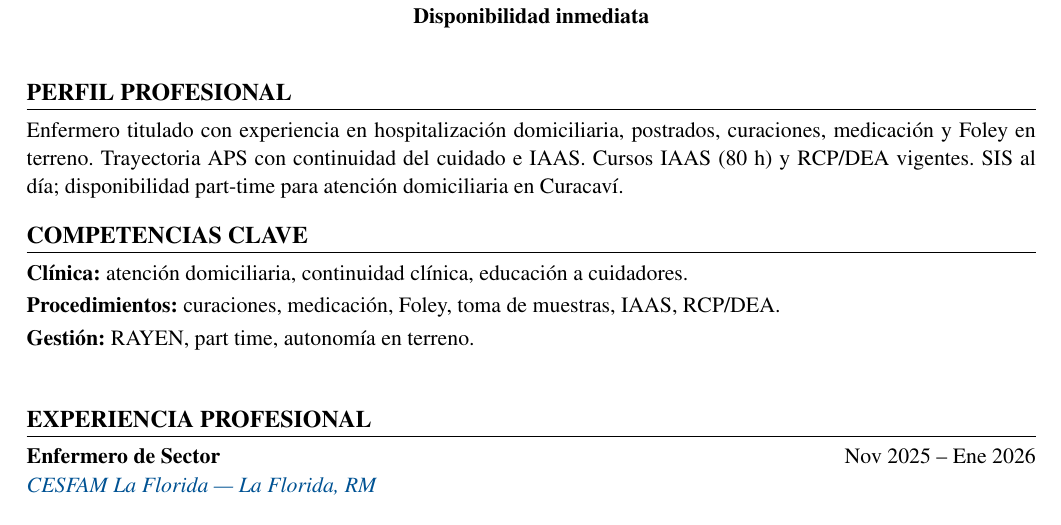
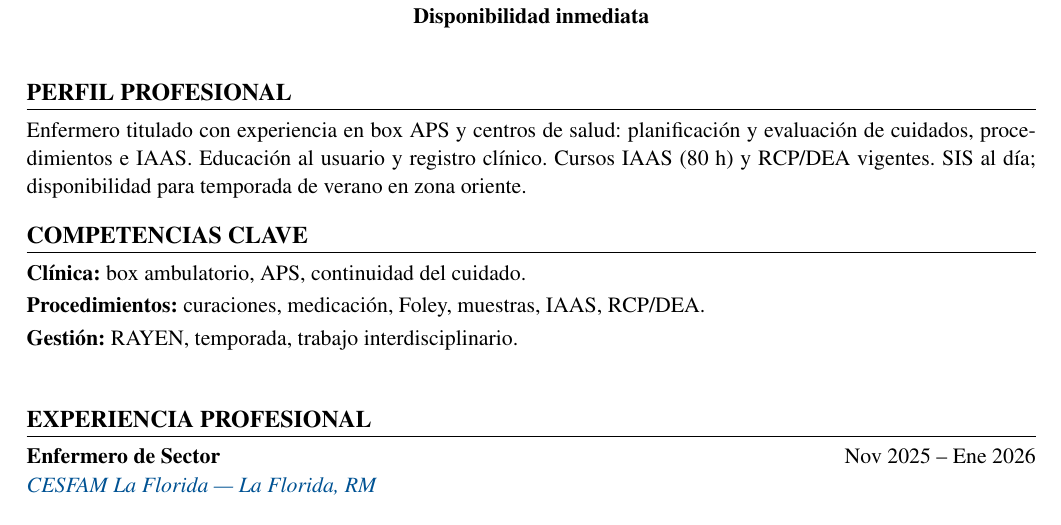
Before and after one commit to guillermoprojaslema/Agarra-la-Pallapp, a LaTeX CV (CV_Axel_Pfingsten_Arpe.tex): part of page 1 of 2, cut so that both start at the same text. Compiled offline with pdfLaTeX.

Commit message:
Adaptar CV Harvard a OF-20261113-04: Enfermera(o)s Clínica(o)s Temporada Verano — UC CHRISTUS (zona oriente).
Partiendo de CV_Base.docx; perfil y bullets alineados a la oferta.

```diff
--- a/CV_Axel_Pfingsten_Arpe.tex
+++ b/CV_Axel_Pfingsten_Arpe.tex
@@ -20,7 +20,7 @@
   linkcolor=linkblue,
   pdfauthor={Axel Pfingsten Arpe},
   pdftitle={Curriculum Vitae — Axel Pfingsten Arpe},
-  pdfsubject={Enfermero Profesional — Atención domiciliaria / part time}
+  pdfsubject={Enfermero Profesional — Clínico ambulatorio / temporada}
 }
 
 \pagestyle{empty}
@@ -62,13 +62,13 @@
 
 %========== PERFIL ==========
 \section{Perfil profesional}
-Enfermero titulado con experiencia en hospitalización domiciliaria, postrados, curaciones, medicación y Foley en terreno. Trayectoria APS con continuidad del cuidado e IAAS. Cursos IAAS (80~h) y RCP/DEA vigentes. SIS al día; disponibilidad part-time para atención domiciliaria en Curacaví.
+Enfermero titulado con experiencia en box APS y centros de salud: planificación y evaluación de cuidados, procedimientos e IAAS. Educación al usuario y registro clínico. Cursos IAAS (80~h) y RCP/DEA vigentes. SIS al día; disponibilidad para temporada de verano en zona oriente.
 
 %========== COMPETENCIAS ==========
 \section{Competencias clave}
-\textbf{Clínica:} atención domiciliaria, continuidad clínica, educación a cuidadores.\\[2pt]
-\textbf{Procedimientos:} curaciones, medicación, Foley, toma de muestras, IAAS, RCP/DEA.\\[2pt]
-\textbf{Gestión:} RAYEN, part time, autonomía en terreno.\\[2pt]
+\textbf{Clínica:} box ambulatorio, APS, continuidad del cuidado.\\[2pt]
+\textbf{Procedimientos:} curaciones, medicación, Foley, muestras, IAAS, RCP/DEA.\\[2pt]
+\textbf{Gestión:} RAYEN, temporada, trabajo interdisciplinario.\\[2pt]
 
 
 %========== EXPERIENCIA ==========
```
Also changed, not shown: CV_Axel_Pfingsten_Arpe.pdf, CV_Axel_Pfingsten_Arpe.tex (2 more changed lines).
